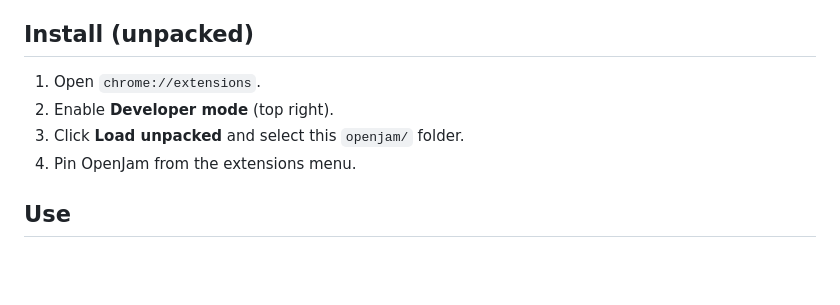
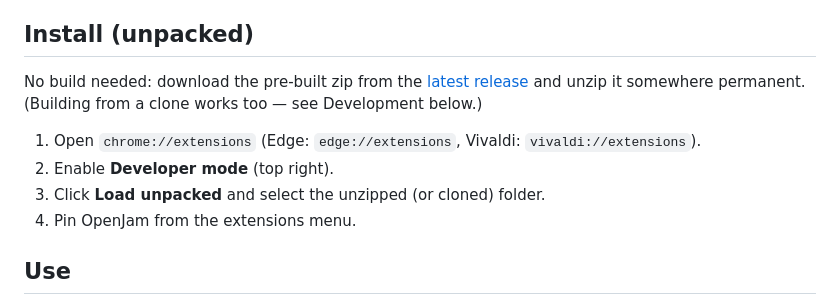
Before and after one commit to SaintPepsi/openjam, a Markdown page: README.md, the part around the change. Drawn GitHub-style; blank space fills up the shorter version.

Commit message:
README: point unpacked install at the pre-built release zip
Unpacked-first distribution phase: testers download from Releases
instead of cloning and building. Edge/Vivaldi extension-page URLs added.

Co-Authored-By: Maple <ianhogers@hotmail.com>

```diff
--- a/README.md
+++ b/README.md
@@ -55,9 +55,13 @@ filterable timeline.
 
 ## Install (unpacked)
 
-1. Open `chrome://extensions`.
+No build needed: download the pre-built zip from the
+[latest release](https://github.com/SaintPepsi/openjam/releases/latest) and unzip it
+somewhere permanent. (Building from a clone works too — see Development below.)
+
+1. Open `chrome://extensions` (Edge: `edge://extensions`, Vivaldi: `vivaldi://extensions`).
 2. Enable **Developer mode** (top right).
-3. Click **Load unpacked** and select this `openjam/` folder.
+3. Click **Load unpacked** and select the unzipped (or cloned) folder.
 4. Pin OpenJam from the extensions menu.
 
 ## Use
```
